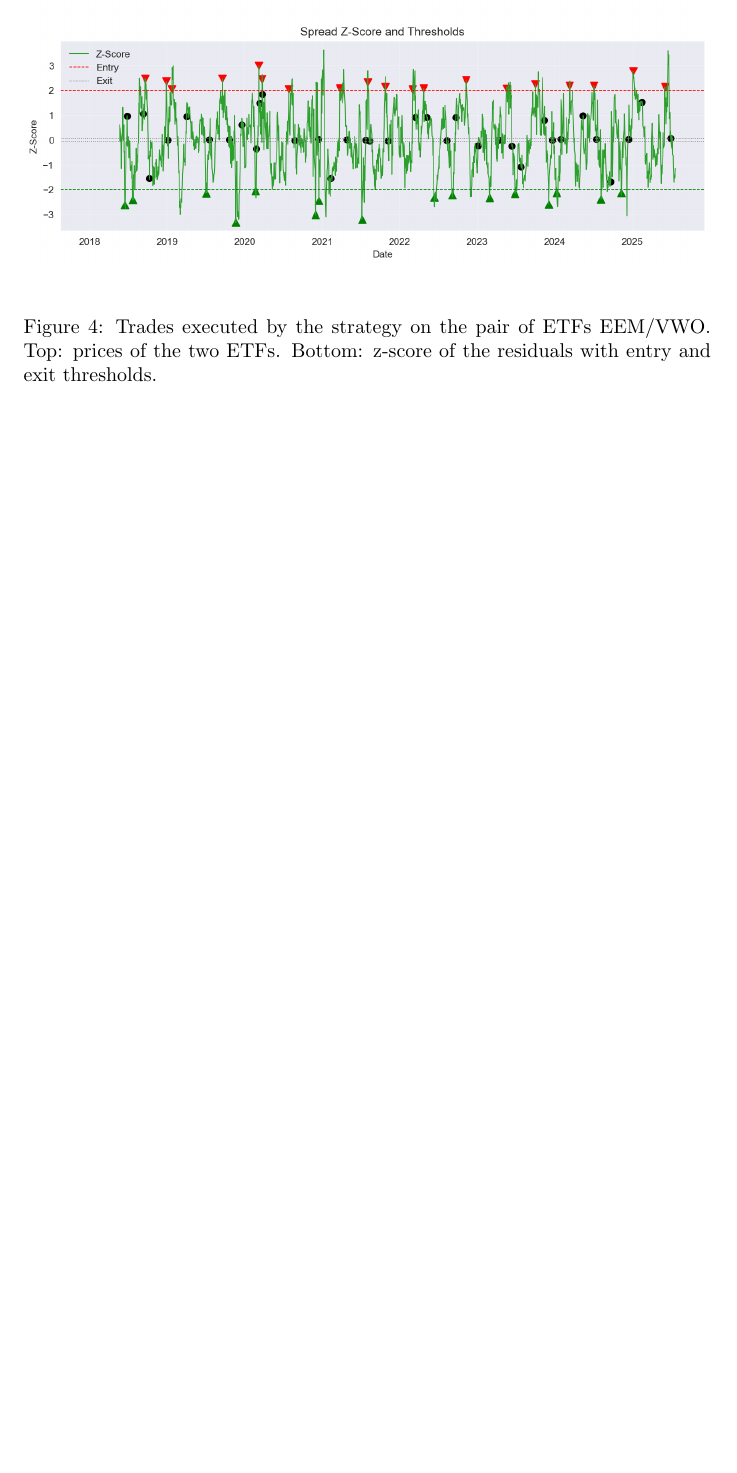
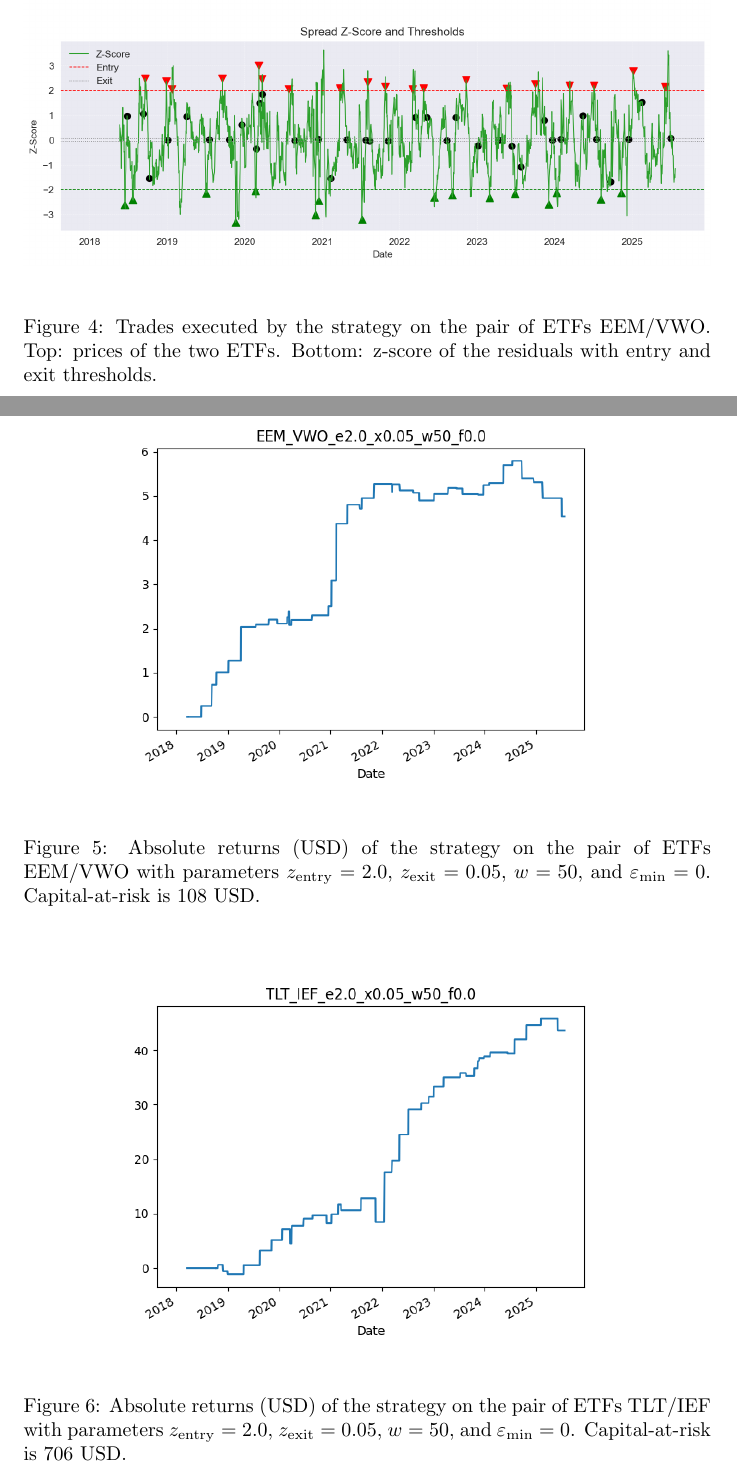
Before and after one commit to hotairballoon-04/coint-pairs-trader, a LaTeX paper (documentation/main.tex): part of page 12 of 12 before the commit and two parts of pages 12 and 13 of 13 after it, the two joined at a grey line, cut so that both start at the same text, the shorter picture padded with empty space. Compiled offline with pdfLaTeX.

Commit message:
Add citations and minor refinements of documentation

```diff
--- a/documentation/main.tex
+++ b/documentation/main.tex
@@ -5,10 +5,11 @@
 \usepackage{algorithm}
 \usepackage{algpseudocode}
 
+
 \usepackage[backend=biber,style=numeric, sorting=none]{biblatex}
 \addbibresource{references.bib}
 
-\graphicspath{{../experiments/figs}}
+\graphicspath{{../experiments/figs}{../experiments/plots}}
 
 \title{Rolling Cointegration Pairs Strategy: \\Theory and Empirical Analysis}
 \author{Lukas Schaller}
@@ -320,6 +322,19 @@
 \label{fig:trades_eem_vwo}
 \end{figure}
 
+\begin{figure}
+\centering
+\includegraphics[width=0.8\linewidth]{EEM_VWO_e2.0_x0.05_w50_f0.0.png}
+\caption{Absolute returns (USD) of the strategy on the pair of ETFs EEM/VWO with parameters $z_{\mathrm{entry}}=2.0$, $z_{\mathrm{exit}}=0.05$, $w=50$, and $\varepsilon_{\min}=0$. Capital-at-risk is 108 USD.}
+\end{figure}
+
+\begin{figure}
+\centering
+\includegraphics[width=0.8\linewidth]{TLT_IEF_e2.0_x0.05_w50_f0.0.png}
+\caption{Absolute returns (USD) of the strategy on the pair of ETFs TLT/IEF with parameters $z_{\mathrm{entry}}=2.0$, $z_{\mathrm{exit}}=0.05$, $w=50$, and $\varepsilon_{\min}=0$. Capital-at-risk is 706 USD.}
+\end{figure}
+
+\clearpage
 \printbibliography
 
 \end{document}
```
Also changed, not shown: documentation/main.pdf, experiments/plots/EEM_VWO_e2.0_x0.05_w50_f0.0.png (added), experiments/plots/TLT_IEF_e2.0_x0.05_w50_f0.0.png (added), documentation/main.tex (13 more changed lines), 1 other file.
